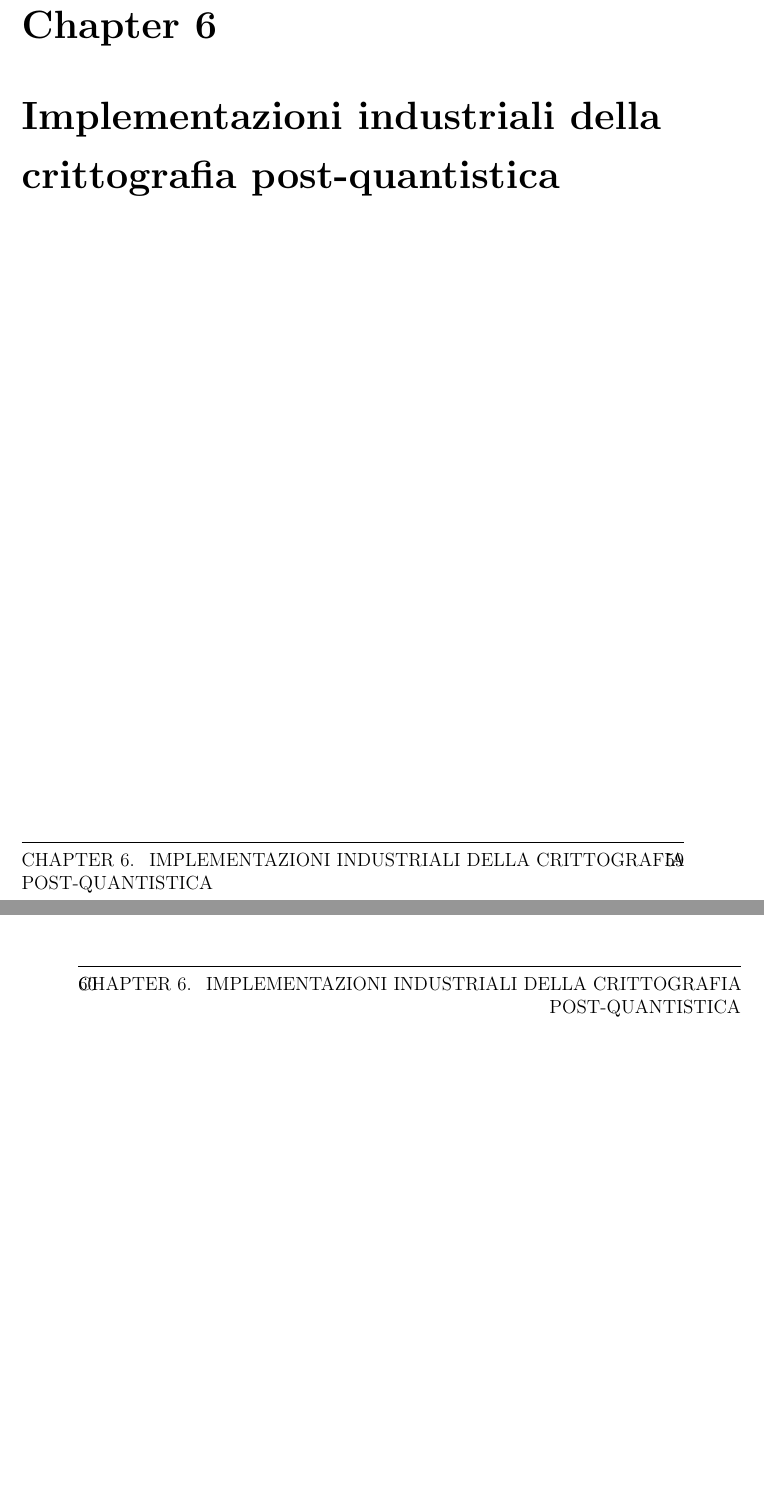
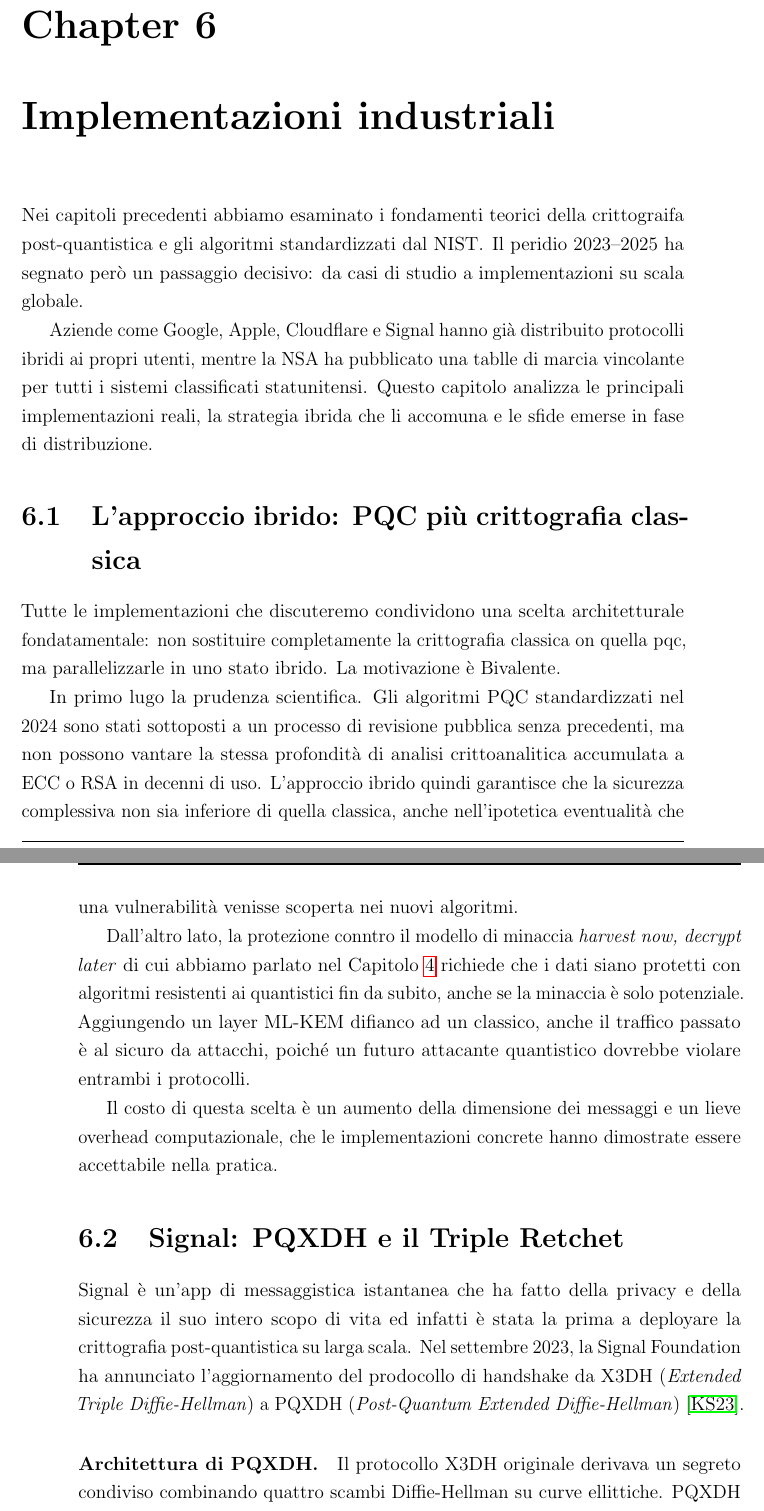
Before and after one commit to OlivieriMichele/quantum-cryptography-thesis, a LaTeX thesis (thesis-main.tex, which reads capitolo6.tex): two parts of pages 69 and 70 of 79 before the commit and two parts of pages 69 and 70 of 81 after it, joined at a grey line, cut so that both start at the same text, the shorter picture padded with empty space. The pictures show the PDF file thesis-main.pdf that the author committed with the source.

Commit message:
implement cap6

```diff
--- a/capitolo6.tex
+++ b/capitolo6.tex
@@ -0,0 +1,43 @@
+Nei capitoli precedenti abbiamo esaminato i fondamenti teorici della crittograifa
+post-quantistica e gli algoritmi standardizzati dal NIST\@. Il peridio 2023--2025
+ha segnato però un passaggio decisivo: da casi di studio a implementazioni su scala globale.
+
+Aziende come Google, Apple, Cloudflare e Signal hanno già distribuito protocolli
+ibridi ai propri utenti, mentre la NSA ha pubblicato una tablle di marcia vincolante
+per tutti i sistemi classificati statunitensi.
+Questo capitolo analizza le principali implementazioni reali, la strategia ibrida
+che li accomuna e le sfide emerse in fase di distribuzione.
+
+%----------------------------------------------------------------------------------------
+\section[L'approccio ibrido]{L'approccio ibrido: PQC più crittografia classica}
+
+Tutte le implementazioni che discuteremo condividono una scelta architetturale fondatamentale:
+non sostituire completamente la crittografia classica on quella pqc, ma parallelizzarle in uno
+stato ibrido. La motivazione è Bivalente.
+
+In primo lugo la prudenza scientifica. Gli algoritmi PQC standardizzati nel 2024 sono stati
+sottoposti a un processo di revisione pubblica senza precedenti, ma non possono vantare
+la stessa profondità di analisi crittoanalitica accumulata a ECC o RSA in decenni di uso.
+L'approccio ibrido quindi garantisce che la sicurezza complessiva non sia inferiore di quella
+classica, anche nell'ipotetica eventualità che una vulnerabilità venisse scoperta nei nuovi algoritmi.
+
+Dall'altro lato, la protezione conntro il modello di minaccia \textit{harvest now, decrypt later}
+di cui abbiamo parlato nel Capitolo~\ref{chap:Crittografia post quantistica} richiede che i dati siano
+protetti con algoritmi resistenti ai quantistici fin da subito, anche se la minaccia è solo potenziale.
+Aggiungendo un layer ML-KEM difianco ad un classico, anche il traffico passato è al sicuro da attacchi,
+poiché un futuro attacante quantistico dovrebbe violare entrambi i protocolli.
+
+Il costo di questa scelta è un aumento della dimensione dei messaggi e un lieve overhead computazionale,
+che le implementazioni concrete hanno dimostrate essere accettabile nella pratica.
+
+%----------------------------------------------------------------------------------------
+\section{Signal: PQXDH e il Triple Retchet}
+
+Signal è un’app di messaggistica istantanea che ha fatto della privacy e della sicurezza il suo intero scopo di vita
+ed infatti è stata la prima a deployare la crittografia post-quantistica su larga scala. Nel settembre 2023,
+la Signal Foundation ha annunciato l'aggiornamento del prodocollo di handshake da X3DH
+(\textit{Extended Triple Diffie-Hellman}) a PQXDH
+(\textit{Post-Quantum Extended Diffie-Hellman})~\cite{signal_pqxdh}.
+
+\paragraph{Architettura di PQXDH.}
+Il protocollo X3DH originale derivava un segreto condiviso combinando quattro scambi Diffie-Hellman su
--- a/thesis-main.tex
+++ b/thesis-main.tex
@@ -315,7 +315,7 @@ La migrazione verso la crittografia post-quantistica rappresenta una delle sfide
 
 %----------------------------------------------------------------------------------------
 
-\chapter{Implementazioni industriali della crittografia post-quantistica}
+\chapter{Implementazioni industriali}
 \label{chap:Implementazioni}
 
 %----------------------------------------------------------------------------------------
```
Also changed, not shown: thesis-main.pdf, capitolo6.tex (25 more changed lines).
